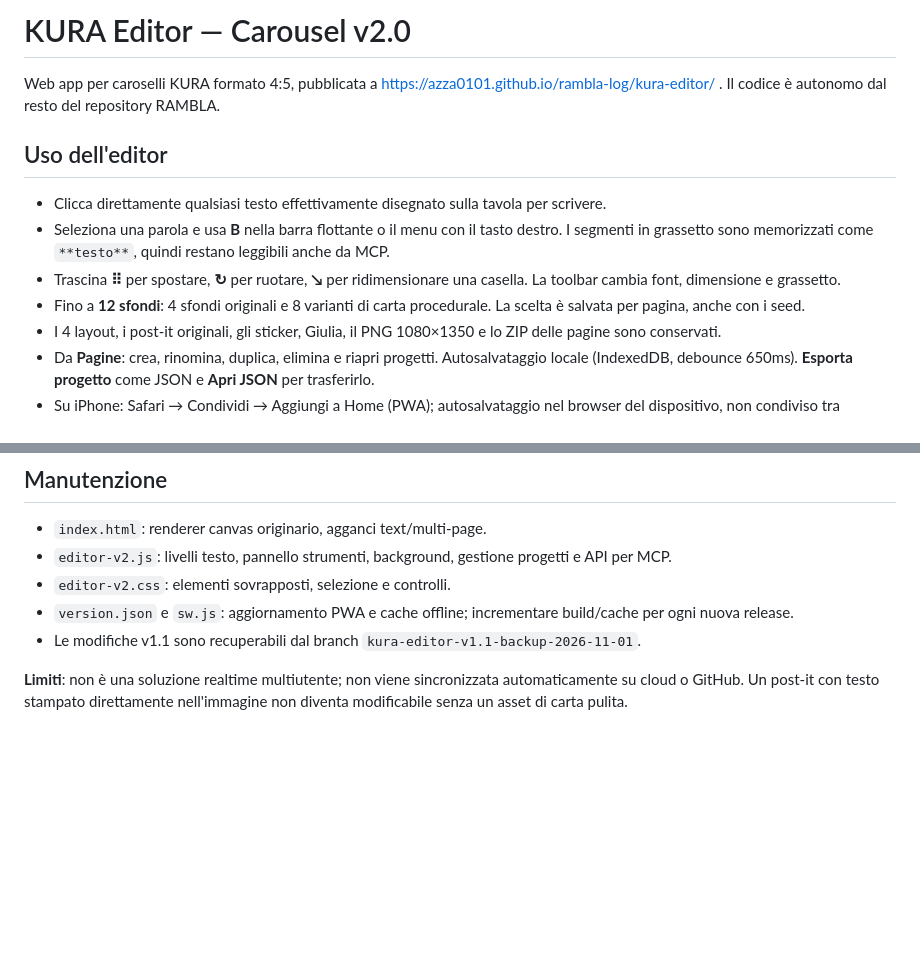
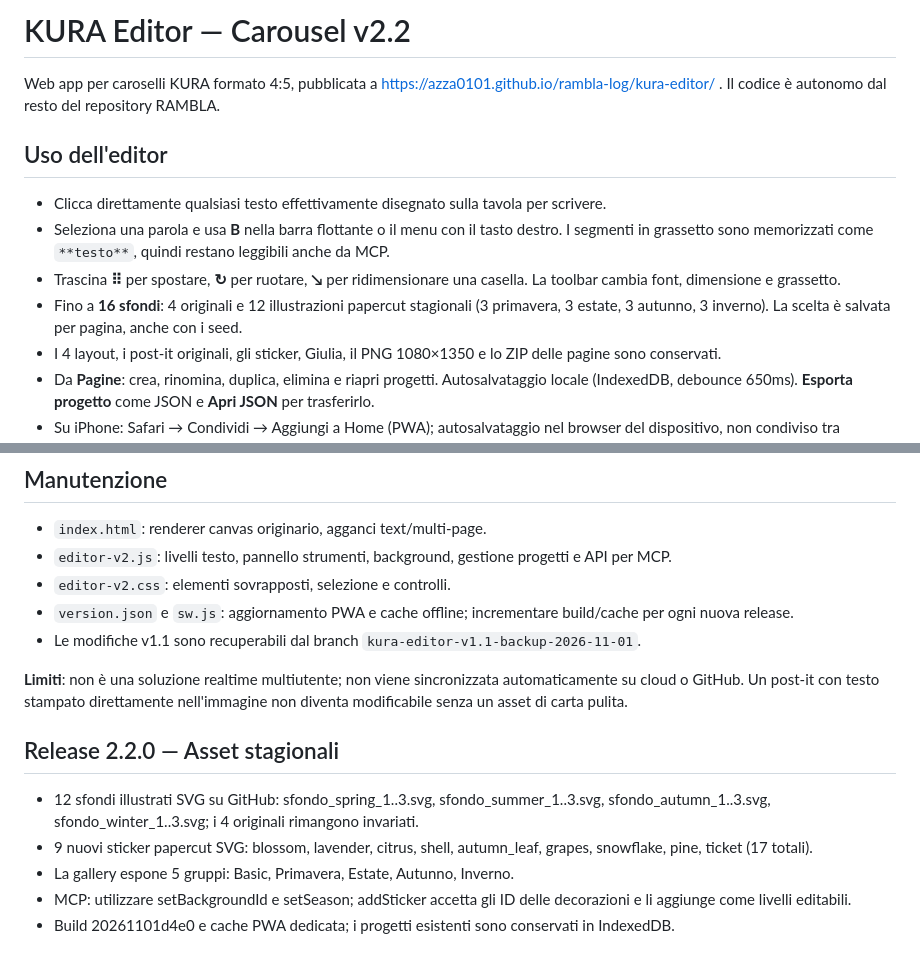
Before and after one commit to azza0101/rambla-log, a Markdown page: kura-editor/README.md, 2 parts joined by grey strips. GitHub-like rendering; blank space fills up the shorter version.

Commit message:
Document KURA 2.2 illustrated seasonal packs and MCP editing

```diff
--- a/kura-editor/README.md
+++ b/kura-editor/README.md
@@ -1,4 +1,4 @@
-# KURA Editor — Carousel v2.0
+# KURA Editor — Carousel v2.2
 
 Web app per caroselli KURA formato 4:5, pubblicata a https://azza0101.github.io/rambla-log/kura-editor/ . Il codice è autonomo dal resto del repository RAMBLA.
 
@@ -6,7 +6,7 @@ Web app per caroselli KURA formato 4:5, pubblicata a https://azza0101.github.io/
 - Clicca direttamente qualsiasi testo effettivamente disegnato sulla tavola per scrivere.
 - Seleziona una parola e usa **B** nella barra flottante o il menu con il tasto destro. I segmenti in grassetto sono memorizzati come `**testo**`, quindi restano leggibili anche da MCP.
 - Trascina **⠿** per spostare, **↻** per ruotare, **↘** per ridimensionare una casella. La toolbar cambia font, dimensione e grassetto.
-- Fino a **12 sfondi**: 4 sfondi originali e 8 varianti di carta procedurale. La scelta è salvata per pagina, anche con i seed.
+- Fino a **16 sfondi**: 4 originali e 12 illustrazioni papercut stagionali (3 primavera, 3 estate, 3 autunno, 3 inverno). La scelta è salvata per pagina, anche con i seed.
 - I 4 layout, i post-it originali, gli sticker, Giulia, il PNG 1080×1350 e lo ZIP delle pagine sono conservati.
 - Da **Pagine**: crea, rinomina, duplica, elimina e riapri progetti. Autosalvataggio locale (IndexedDB, debounce 650ms). **Esporta progetto** come JSON e **Apri JSON** per trasferirlo.
 - Su iPhone: Safari → Condividi → Aggiungi a Home (PWA); autosalvataggio nel browser del dispositivo, non condiviso tra persone.
@@ -30,3 +30,10 @@ Il font Feeling Passionate di Din Studio è proprietario: per renderlo disponibi
 - Le modifiche v1.1 sono recuperabili dal branch `kura-editor-v1.1-backup-2026-11-01`.
 
 **Limiti**: non è una soluzione realtime multiutente; non viene sincronizzata automaticamente su cloud o GitHub. Un post-it con testo stampato direttamente nell'immagine non diventa modificabile senza un asset di carta pulita.
+
+## Release 2.2.0 — Asset stagionali
+- 12 sfondi illustrati SVG su GitHub: sfondo_spring_1..3.svg, sfondo_summer_1..3.svg, sfondo_autumn_1..3.svg, sfondo_winter_1..3.svg; i 4 originali rimangono invariati.
+- 9 nuovi sticker papercut SVG: blossom, lavender, citrus, shell, autumn_leaf, grapes, snowflake, pine, ticket (17 totali).
+- La gallery espone 5 gruppi: Basic, Primavera, Estate, Autunno, Inverno.
+- MCP: utilizzare setBackgroundId e setSeason; addSticker accetta gli ID delle decorazioni e li aggiunge come livelli editabili.
+- Build 20261101d4e0 e cache PWA dedicata; i progetti esistenti sono conservati in IndexedDB.
```
